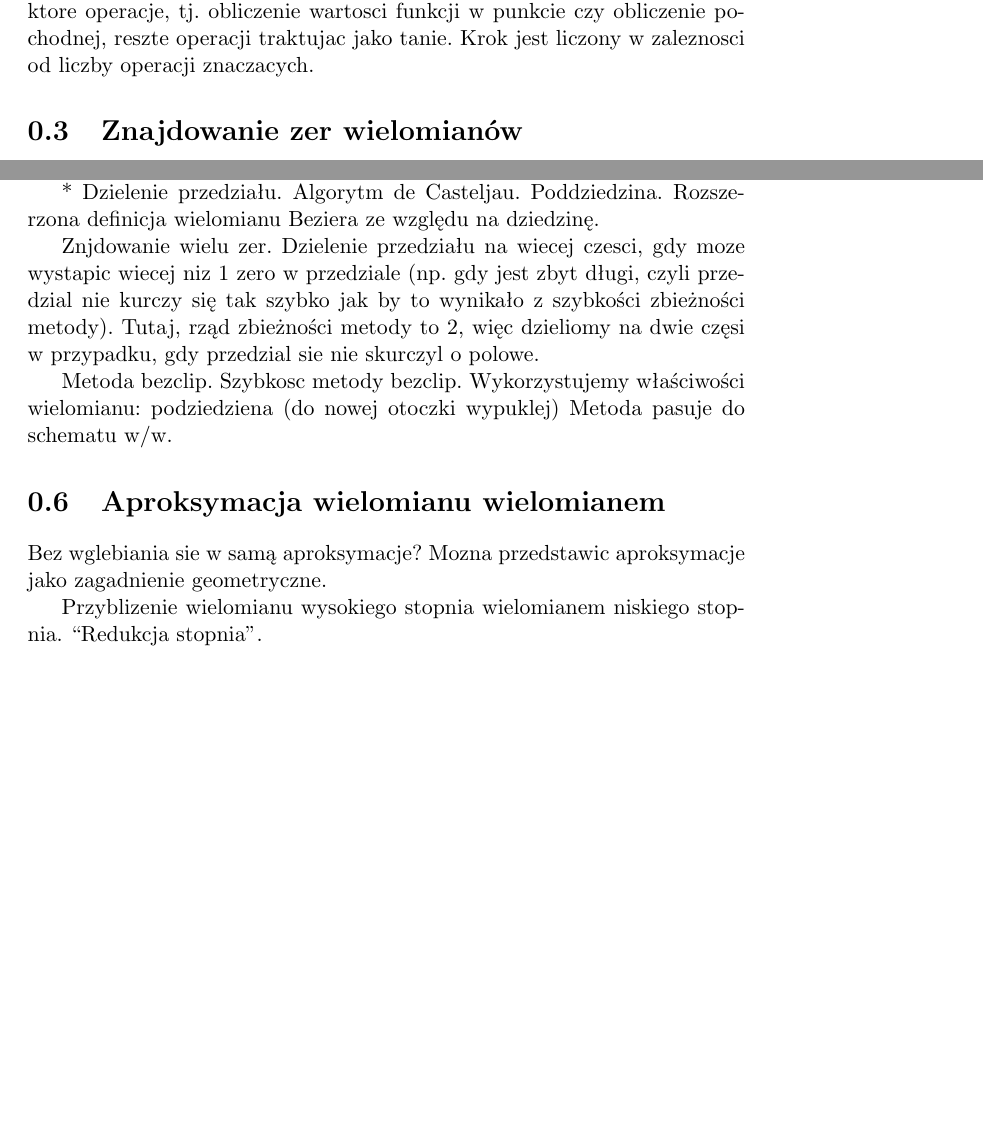
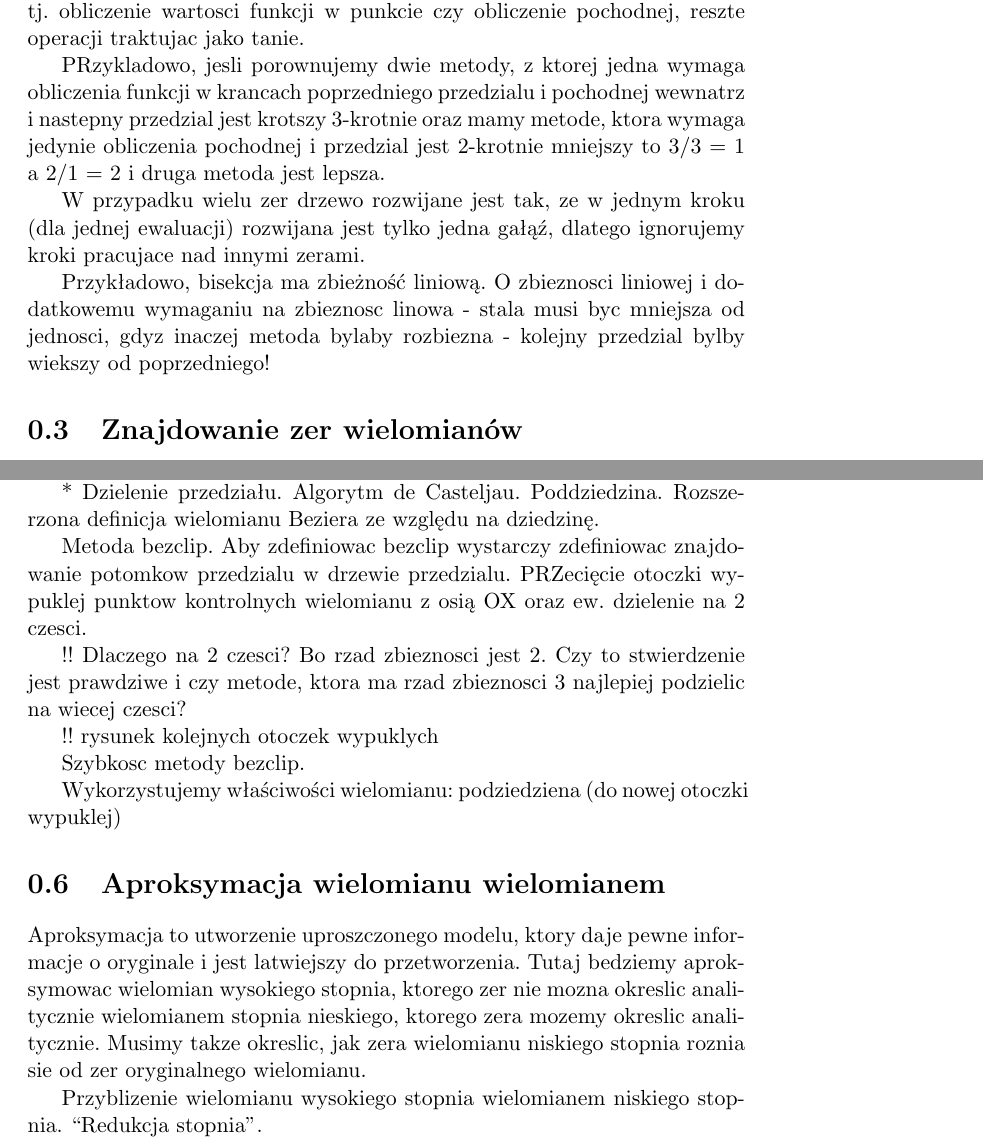
Before and after one commit to foo/bezier-clipping, a LaTeX document (doc/report.tex): two parts of pages 4 and 6 of 7 before the commit and two parts of pages 5 and 7 of 8 after it, joined at a grey line, cut so that both start at the same text, the shorter picture padded with empty space. Compiled offline with pdfLaTeX.

Commit message:
Dokumentacja cd

```diff
--- a/doc/report.tex
+++ b/doc/report.tex
@@ -1,10 +1,11 @@
-
 \documentclass[11pt,a4paper,oneside]{report}
 
 \usepackage[utf8]{inputenc}
 \usepackage[polish]{babel}
 \usepackage{polski}
 \usepackage{graphics}
+\usepackage{amsmath}
+\usepackage{mathrsfs}
 
 \makeatother
 \title{Znajdowanie zer wielomianu w postaci Beziera za pomocą przycinania sześciennego}
@@ -85,2 +85 @@ Lepsze metody zostały wymyślone. Mozemy uniezależnic pomiar szybkosci metody
 
-Uzycie notacji duze O jest bez sensu, gdyz stosunek liczby operacji do wielkosci danyhc wejsciowych moze byc bardzo rozny. PRzede wszystkim zalezy od funkcji. Przykladowo, funkcje sklejane sa opisywane b. duza liczba danych, jednak szukanie zer moze pominac wiele przedzialow. Dlatego dla pomiaru szybkosci metod znajdowania zer uzywamy rzedu zbieznosci, czyli jak z kazdym krokiem kurczą się przedzialy. Bierzemy pod uwage tylko niektore operacje, tj. obliczenie wartosci funkcji w punkcie czy obliczenie pochodnej, reszte operacji traktujac jako tanie. Krok jest liczony w zaleznosci od liczby operacji znaczacych.
@@ -87,3 +105,12 @@ Uzycie notacji duze O jest bez sensu, gdyz stosunek liczby operacji do wielkosci
+Musimy takze uwzględnić, ile operacji zostało wykonanych, aby wygenerowac nastepny przedzial. Bierzemy pod uwage tylko niektore operacje, tj. obliczenie wartosci funkcji w punkcie czy obliczenie pochodnej, reszte operacji traktujac jako tanie.
+
+PRzykladowo, jesli porownujemy dwie metody, z ktorej jedna wymaga obliczenia funkcji w krancach poprzedniego przedzialu i pochodnej wewnatrz i nastepny przedzial jest krotszy 3-krotnie oraz mamy metode, ktora wymaga jedynie obliczenia pochodnej i przedzial jest 2-krotnie mniejszy to 3/3 = 1 a 2/1 = 2 i druga metoda jest lepsza.
+
+W przypadku wielu zer drzewo rozwijane jest tak, ze w jednym kroku (dla jednej ewaluacji) rozwijana jest tylko jedna gałąź, dlatego ignorujemy kroki pracujace nad innymi zerami.
+
+
+
+Przykładowo, bisekcja ma zbieżność liniową. O zbieznosci liniowej i dodatkowemu wymaganiu na zbieznosc linowa - stala musi byc mniejsza od jednosci, gdyz inaczej metoda bylaby rozbiezna - kolejny przedzial bylby wiekszy od poprzedniego!
 
 \section{Znajdowanie zer wielomianów}
 
@@ -135,15 +162,19 @@ Pomysly na szukanie zer. Pierwszy pomysl to obliczenie macierzy przejscia (wspom
 
 * Dzielenie przedziału. Algorytm de Casteljau. Poddziedzina. Rozszerzona definicja wielomianu Beziera ze względu na dziedzinę.
 
-Znjdowanie wielu zer. Dzielenie przedziału na wiecej czesci, gdy moze wystapic wiecej niz 1 zero w przedziale (np. gdy jest zbyt długi, czyli przedzial nie kurczy się tak szybko jak by to wynikało z szybkości zbieżności metody). Tutaj, rząd zbieżności metody to 2, więc dzieliomy na dwie częsi w przypadku, gdy przedzial sie nie skurczyl o polowe.
+Metoda bezclip. Aby zdefiniowac bezclip wystarczy zdefiniowac znajdowanie potomkow przedzialu w drzewie przedzialu. PRZecięcie otoczki wypuklej punktow kontrolnych wielomianu z osią OX oraz ew. dzielenie na 2 czesci.
 
-Metoda bezclip. Szybkosc metody bezclip.
+!! Dlaczego na 2 czesci? Bo rzad zbieznosci jest 2. Czy to stwierdzenie jest prawdziwe i czy metode, ktora ma rzad zbieznosci 3 najlepiej podzielic na wiecej czesci?
+
+!! rysunek kolejnych otoczek wypuklych
+
+Szybkosc metody bezclip.
+
 Wykorzystujemy właściwości wielomianu: podziedziena (do nowej otoczki wypuklej)
-Metoda pasuje do schematu w/w.
 
 \section{Aproksymacja wielomianu wielomianem}
 
-Bez wglebiania sie w samą aproksymacje? Mozna przedstawic aproksymacje jako zagadnienie geometryczne.
+Aproksymacja to utworzenie uproszczonego modelu, ktory daje pewne informacje o oryginale i jest latwiejszy do przetworzenia. Tutaj bedziemy aproksymowac wielomian wysokiego stopnia, ktorego zer nie mozna okreslic analitycznie wielomianem stopnia nieskiego, ktorego zera mozemy okreslic analitycznie. Musimy takze okreslic, jak zera wielomianu niskiego stopnia roznia sie od zer oryginalnego wielomianu.
 
 Przyblizenie wielomianu wysokiego stopnia wielomianem niskiego stopnia. ``Redukcja stopnia''.
 
```
Also changed, not shown: doc/report.pdf, doc/report.tex (22 more changed lines).
